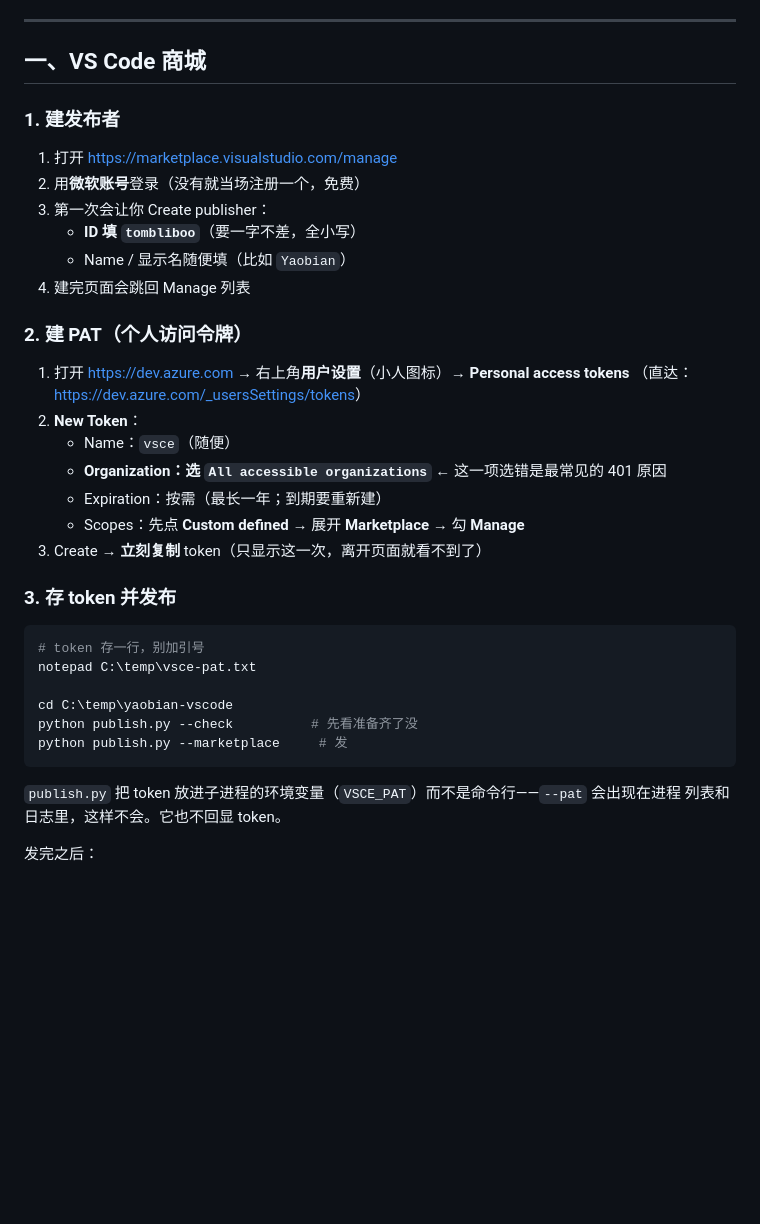
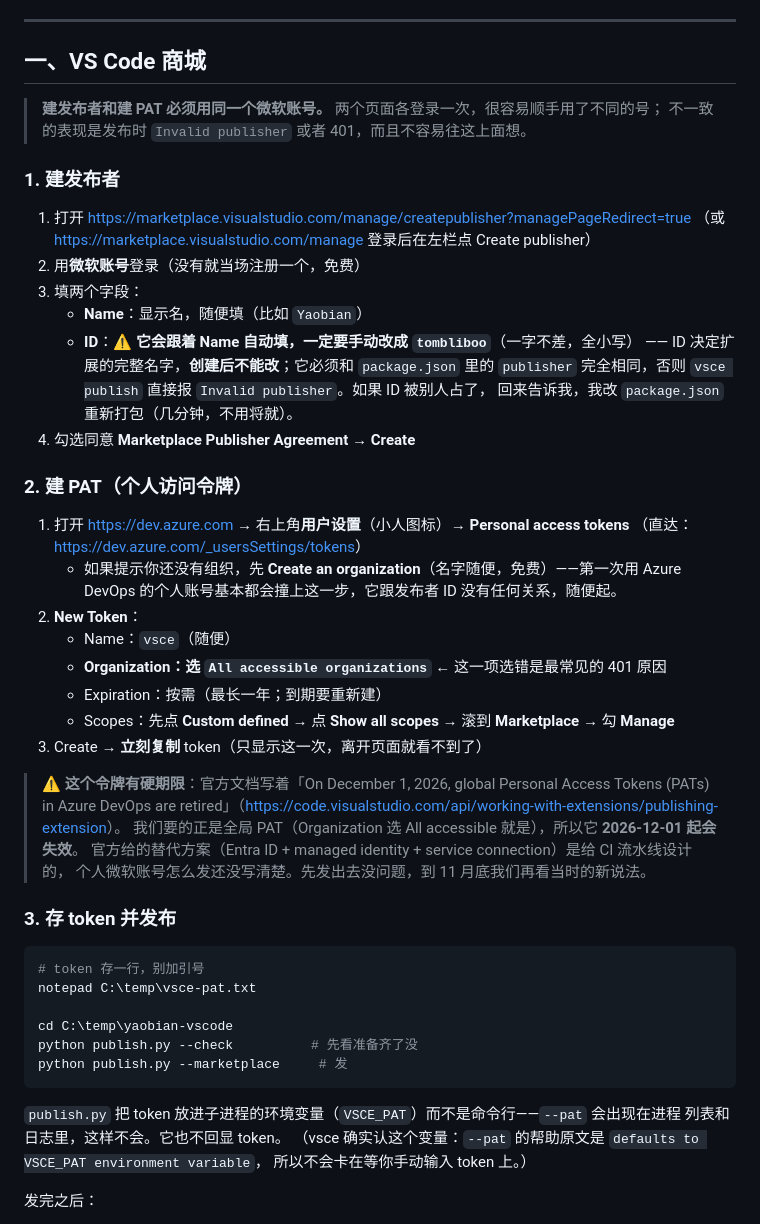
Before and after one commit to Sum-su/yaobian-theme, a Markdown page: PUBLISHING.md, the part around the change. Rendered like a GitHub page; blank space fills up the shorter version.

Commit message:
Runbook: the publisher-ID trap, the same-account rule, and the PAT deadline
Verified the signup flow against the official docs and wrote down what
actually trips people up:

- The ID field autofills from the Name you type, and it cannot be changed
  after creation.  It has to be `tombliboo`, or publish fails with
  "Invalid publisher".
- The publisher and the PAT must be created with the same Microsoft
  account; the two pages are signed into separately.
- A personal account usually has to create an Azure DevOps organization
  first before it can create a PAT.
- Global PATs are retired on 2026-12-01, and the token this runbook tells
  you to make is a global PAT, so it has a hard expiry.
- vsce does honour VSCE_PAT (its --pat help says so), which is what
  publish.py relies on.

```diff
--- a/PUBLISHING.md
+++ b/PUBLISHING.md
@@ -11,25 +11,40 @@
 
 ## 一、VS Code 商城
 
+> **建发布者和建 PAT 必须用同一个微软账号。** 两个页面各登录一次，很容易顺手用了不同的号；
+> 不一致的表现是发布时 `Invalid publisher` 或者 401，而且不容易往这上面想。
+
 ### 1. 建发布者
 
-1. 打开 <https://marketplace.visualstudio.com/manage>
+1. 打开 <https://marketplace.visualstudio.com/manage/createpublisher?managePageRedirect=true>
+   （或 <https://marketplace.visualstudio.com/manage> 登录后在左栏点 Create publisher）
 2. 用**微软账号**登录（没有就当场注册一个，免费）
-3. 第一次会让你 Create publisher：
-   - **ID 填 `tombliboo`**（要一字不差，全小写）
-   - Name / 显示名随便填（比如 `Yaobian`）
-4. 建完页面会跳回 Manage 列表
+3. 填两个字段：
+   - **Name**：显示名，随便填（比如 `Yaobian`）
+   - **ID**：⚠️ **它会跟着 Name 自动填，一定要手动改成 `tombliboo`**（一字不差，全小写）
+     —— ID 决定扩展的完整名字，**创建后不能改**；它必须和 `package.json` 里的 `publisher`
+     完全相同，否则 `vsce publish` 直接报 `Invalid publisher`。如果 ID 被别人占了，
+     回来告诉我，我改 `package.json` 重新打包（几分钟，不用将就）。
+4. 勾选同意 **Marketplace Publisher Agreement** → **Create**
 
 ### 2. 建 PAT（个人访问令牌）
 
 1. 打开 <https://dev.azure.com> → 右上角**用户设置**（小人图标）→ **Personal access tokens**
    （直达：<https://dev.azure.com/_usersSettings/tokens>）
+   - 如果提示你还没有组织，先 **Create an organization**（名字随便，免费）——第一次用
+     Azure DevOps 的个人账号基本都会撞上这一步，它跟发布者 ID 没有任何关系，随便起。
 2. **New Token**：
    - Name：`vsce`（随便）
    - **Organization：选 `All accessible organizations`** ← 这一项选错是最常见的 401 原因
    - Expiration：按需（最长一年；到期要重新建）
-   - Scopes：先点 **Custom defined** → 展开 **Marketplace** → 勾 **Manage**
+   - Scopes：先点 **Custom defined** → 点 **Show all scopes** → 滚到 **Marketplace** → 勾 **Manage**
 3. Create → **立刻复制** token（只显示这一次，离开页面就看不到了）
+
+> ⚠️ **这个令牌有硬期限**：官方文档写着「On December 1, 2026, global Personal Access Tokens
+> (PATs) in Azure DevOps are retired」（<https://code.visualstudio.com/api/working-with-extensions/publishing-extension>）。
+> 我们要的正是全局 PAT（Organization 选 All accessible 就是），所以它 **2026-12-01 起会失效**。
+> 官方给的替代方案（Entra ID + managed identity + service connection）是给 CI 流水线设计的，
+> 个人微软账号怎么发还没写清楚。先发出去没问题，到 11 月底我们再看当时的新说法。
 
 ### 3. 存 token 并发布
 
@@ -44,6 +59,8 @@ python publish.py --marketplace     # 发
 
 `publish.py` 把 token 放进子进程的环境变量（`VSCE_PAT`）而不是命令行——`--pat` 会出现在进程
 列表和日志里，这样不会。它也不回显 token。
+（vsce 确实认这个变量：`--pat` 的帮助原文是 `defaults to VSCE_PAT environment variable`，
+所以不会卡在等你手动输入 token 上。）
 
 发完之后：
 
```
